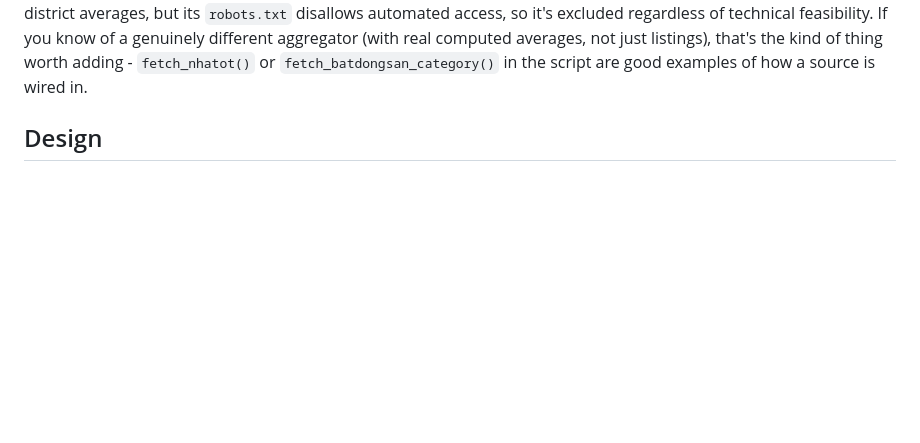
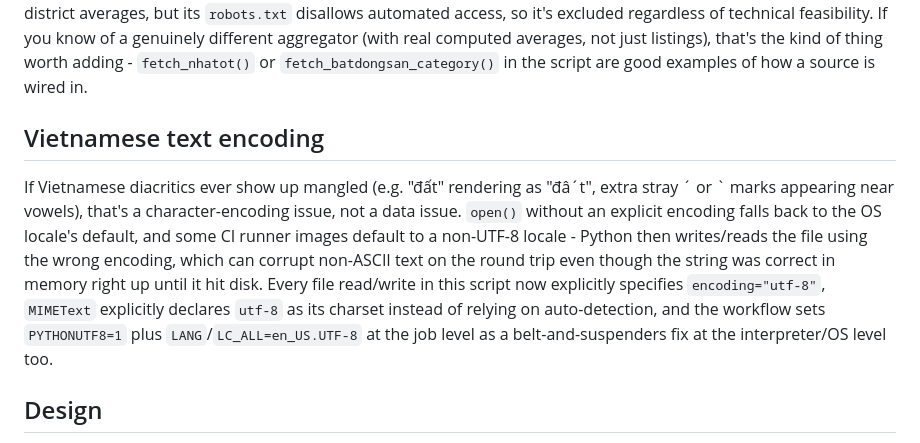
Before and after one commit to tuongphantrue/house-price-emailer, a Markdown page: README.md, the part around the change. Rendered like a GitHub page; blank space fills up the shorter version.

```diff
--- a/README.md
+++ b/README.md
@@ -50,6 +50,21 @@ speculative entries that would just come back empty every run:
    real computed averages, not just listings), that's the kind of thing
    worth adding - `fetch_nhatot()` or `fetch_batdongsan_category()` in
    the script are good examples of how a source is wired in.
+
+## Vietnamese text encoding
+
+If Vietnamese diacritics ever show up mangled (e.g. "đất" rendering as
+"đâ´t", extra stray ´ or \` marks appearing near vowels), that's a
+character-encoding issue, not a data issue. `open()` without an explicit
+encoding falls back to the OS locale's default, and some CI runner images
+default to a non-UTF-8 locale - Python then writes/reads the file using
+the wrong encoding, which can corrupt non-ASCII text on the round trip
+even though the string was correct in memory right up until it hit disk.
+Every file read/write in this script now explicitly specifies
+`encoding="utf-8"`, `MIMEText` explicitly declares `utf-8` as its charset
+instead of relying on auto-detection, and the workflow sets
+`PYTHONUTF8=1` plus `LANG`/`LC_ALL=en_US.UTF-8` at the job level as a
+belt-and-suspenders fix at the interpreter/OS level too.
 
 ## Design
 
```
